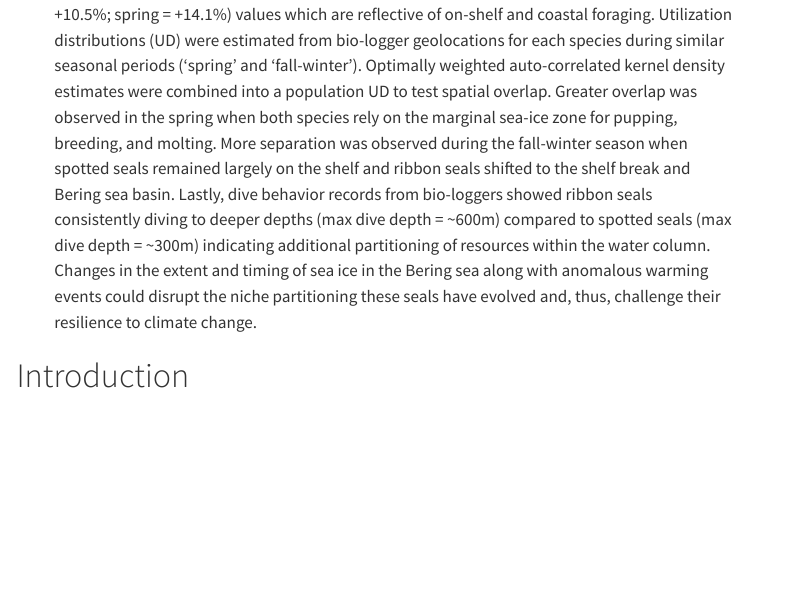
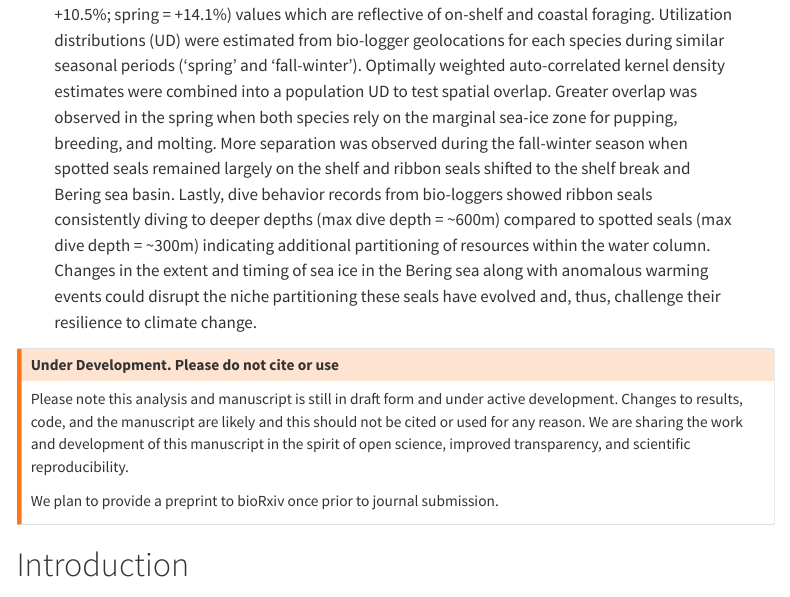
Before and after one commit to noaa-afsc/ribbon-spotted-niche-partition, a Quarto document (_manuscript/index.qmd): the page in a window 1100 px wide, from 890 px down. Rendered offline with R 4.5, knitr and Pandoc in place of Quarto, with nearby package versions; some code elsewhere in the file could not run offline; menus at the side of the page are left out.

Commit message:
add 'please do not cite' callout

````diff
--- a/_manuscript/index.qmd
+++ b/_manuscript/index.qmd
@@ -84,6 +84,14 @@ library(sf)
 library(ctmm)
 library(sfheaders)
 ```
+
+::: {.callout-warning}
+## Under Development. Please do not cite or use
+
+Please note this analysis and manuscript is still in draft form and under active development. Changes to results, code, and the manuscript are likely and this should not be cited or used for any reason. We are sharing the work and development of this manuscript in the spirit of open science, improved transparency, and scientific reproducibility.
+
+We plan to provide a preprint to bioRxiv once prior to journal submission.
+:::
 
 # Introduction
 
````
Also changed, not shown: index.qmd (+8 -0 lines), _manuscript/index-preview.html, _manuscript/index.html, 3 other files.
